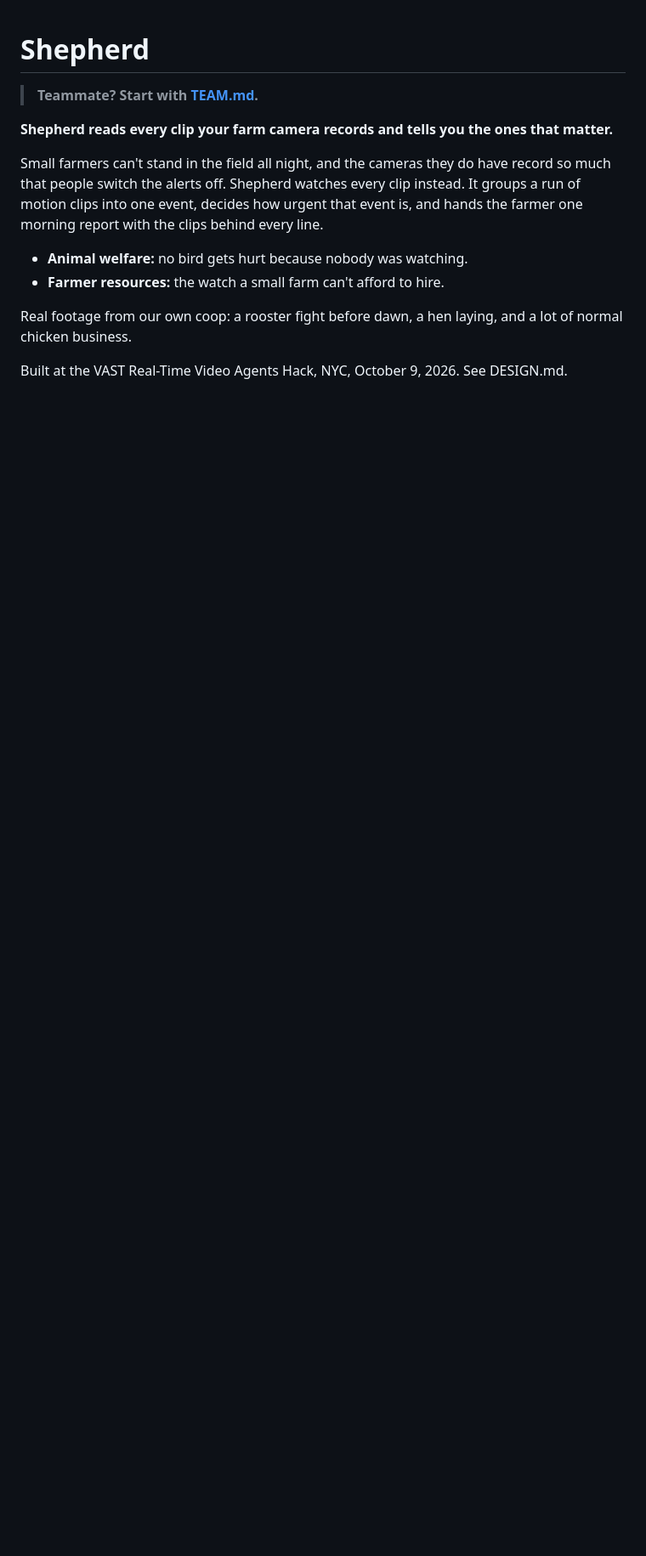
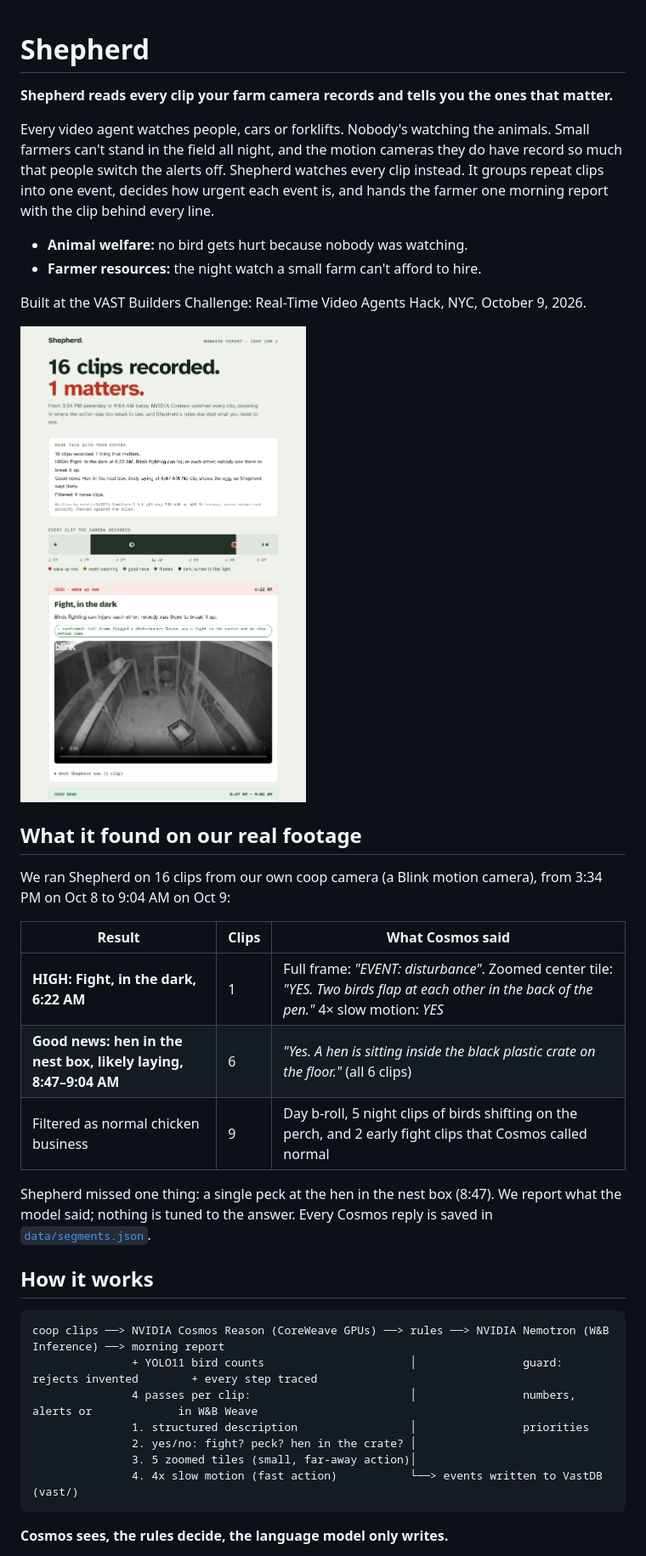
Before and after one commit to mahezat/Shepherd, a Markdown page: README.md, the part around one of its changes. Shown at 85% size. Drawn GitHub-style; pictures changed too: docs/img/report.png (added); blank space fills up the shorter version.

````diff
--- a/README.md
+++ b/README.md
@@ -1,14 +1,39 @@
 # Shepherd
-
-> **Teammate? Start with [TEAM.md](TEAM.md).**
 
 **Shepherd reads every clip your farm camera records and tells you the ones that matter.**
 
-Small farmers can't stand in the field all night, and the cameras they do have record so much that people switch the alerts off. Shepherd watches every clip instead. It groups a run of motion clips into one event, decides how urgent that event is, and hands the farmer one morning report with the clips behind every line.
+Every video agent watches people, cars or forklifts. Nobody's watching the animals. Small farmers can't stand in the field all night, and the motion cameras they do have record so much that people switch the alerts off. Shepherd watches every clip instead. It groups repeat clips into one event, decides how urgent each event is, and hands the farmer one morning report with the clip behind every line.
 
 - **Animal welfare:** no bird gets hurt because nobody was watching.
-- **Farmer resources:** the watch a small farm can't afford to hire.
+- **Farmer resources:** the night watch a small farm can't afford to hire.
 
-Real footage from our own coop: a rooster fight before dawn, a hen laying, and a lot of normal chicken business.
+Built at the VAST Builders Challenge: Real-Time Video Agents Hack, NYC, October 9, 2026.
 
-Built at the VAST Real-Time Video Agents Hack, NYC, October 9, 2026. See DESIGN.md.
+![Shepherd's morning report on our real coop footage](docs/img/report.png)
+
+## What it found on our real footage
+
+We ran Shepherd on 16 clips from our own coop camera (a Blink motion camera), from 3:34 PM on Oct 8 to 9:04 AM on Oct 9:
+
+| Result | Clips | What Cosmos said |
+|---|---|---|
+| **HIGH: Fight, in the dark, 6:22 AM** | 1 | Full frame: *"EVENT: disturbance"*. Zoomed center tile: *"YES. Two birds flap at each other in the back of the pen."* 4× slow motion: *YES* |
+| **Good news: hen in the nest box, likely laying, 8:47–9:04 AM** | 6 | *"Yes. A hen is sitting inside the black plastic crate on the floor."* (all 6 clips) |
+| Filtered as normal chicken business | 9 | Day b-roll, 5 night clips of birds shifting on the perch, and 2 early fight clips that Cosmos called normal |
+
+Shepherd missed one thing: a single peck at the hen in the nest box (8:47). We report what the model said; nothing is tuned to the answer. Every Cosmos reply is saved in [`data/segments.json`](data/segments.json).
+
+## How it works
+
+```
+coop clips ──> NVIDIA Cosmos Reason (CoreWeave GPUs) ──> rules ──> NVIDIA Nemotron (W&B Inference) ──> morning report
+               + YOLO11 bird counts                      │                guard: rejects invented        + every step traced
+               4 passes per clip:                        │                numbers, alerts or             in W&B Weave
+               1. structured description                 │                priorities
+               2. yes/no: fight? peck? hen in the crate? │
+               3. 5 zoomed tiles (small, far-away action)│
+               4. 4x slow motion (fast action)           └──> events written to VastDB (vast/)
+```
+
+**Cosmos sees, the rules decide, the language model only writes.**
+
````
Also changed, not shown: other parts of README.md (+43 -0 lines), 2 other files.
